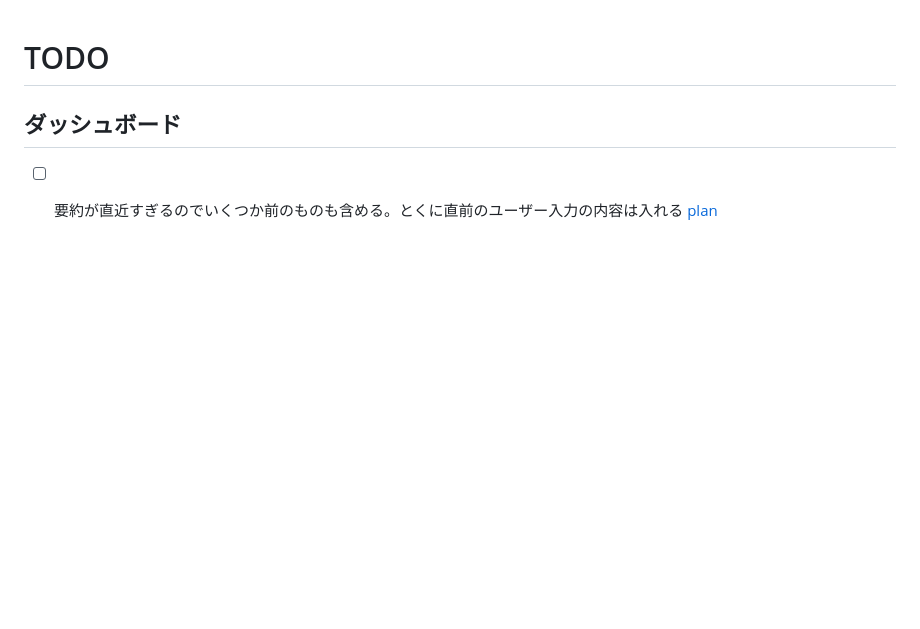
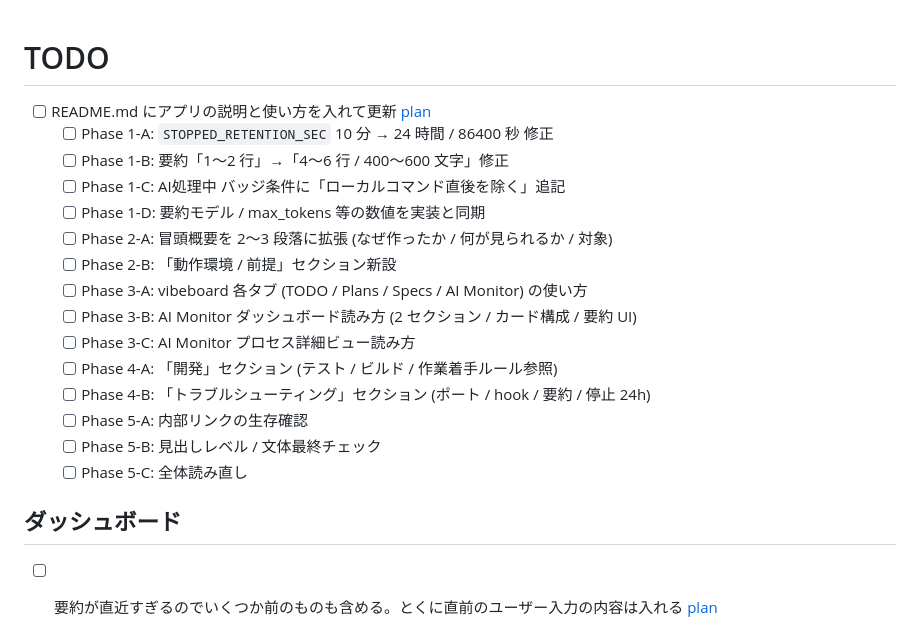
Before and after one commit to akiraak/claude-code-manager, a Markdown page: TODO.md, the part around the change. Rendered like a GitHub page; blank space fills up the shorter version.

Commit message:
docs: README 更新タスクのプランと TODO 項目を追加
Co-Authored-By: Claude Opus 4.7 (1M context) <noreply@anthropic.com>

```diff
--- a/TODO.md
+++ b/TODO.md
@@ -1,4 +1,20 @@
 # TODO
+
+- [ ] README.md にアプリの説明と使い方を入れて更新 [plan](docs/plans/readme-update.md)
+  - [ ] Phase 1-A: `STOPPED_RETENTION_SEC` 10 分 → 24 時間 / 86400 秒 修正
+  - [ ] Phase 1-B: 要約「1〜2 行」→「4〜6 行 / 400〜600 文字」修正
+  - [ ] Phase 1-C: AI処理中 バッジ条件に「ローカルコマンド直後を除く」追記
+  - [ ] Phase 1-D: 要約モデル / max_tokens 等の数値を実装と同期
+  - [ ] Phase 2-A: 冒頭概要を 2〜3 段落に拡張 (なぜ作ったか / 何が見られるか / 対象)
+  - [ ] Phase 2-B: 「動作環境 / 前提」セクション新設
+  - [ ] Phase 3-A: vibeboard 各タブ (TODO / Plans / Specs / AI Monitor) の使い方
+  - [ ] Phase 3-B: AI Monitor ダッシュボード読み方 (2 セクション / カード構成 / 要約 UI)
+  - [ ] Phase 3-C: AI Monitor プロセス詳細ビュー読み方
+  - [ ] Phase 4-A: 「開発」セクション (テスト / ビルド / 作業着手ルール参照)
+  - [ ] Phase 4-B: 「トラブルシューティング」セクション (ポート / hook / 要約 / 停止 24h)
+  - [ ] Phase 5-A: 内部リンクの生存確認
+  - [ ] Phase 5-B: 見出しレベル / 文体最終チェック
+  - [ ] Phase 5-C: 全体読み直し
 
 ## ダッシュボード
 - [ ] 要約が直近すぎるのでいくつか前のものも含める。とくに直前のユーザー入力の内容は入れる [plan](docs/plans/summary-context-and-collapsible.md)
```
Also changed, not shown: docs/plans/readme-update.md (added, +163 -0 lines).
